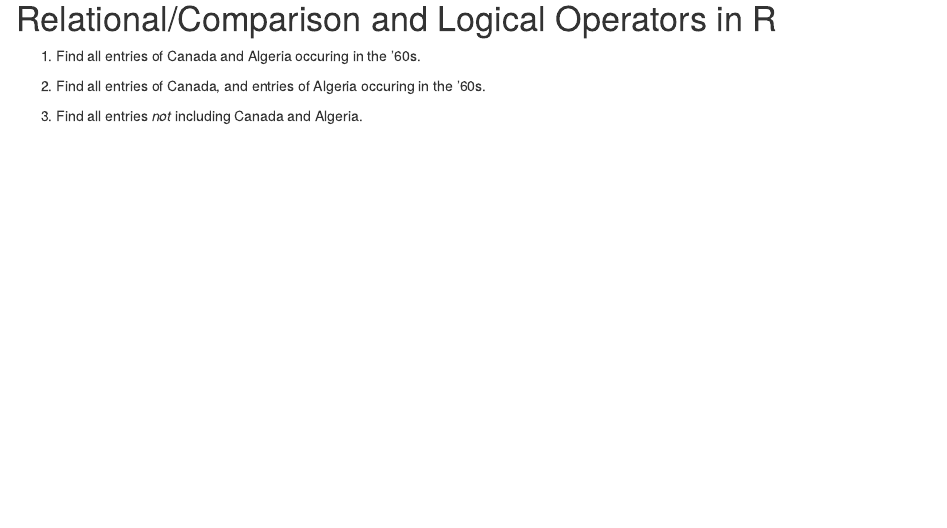
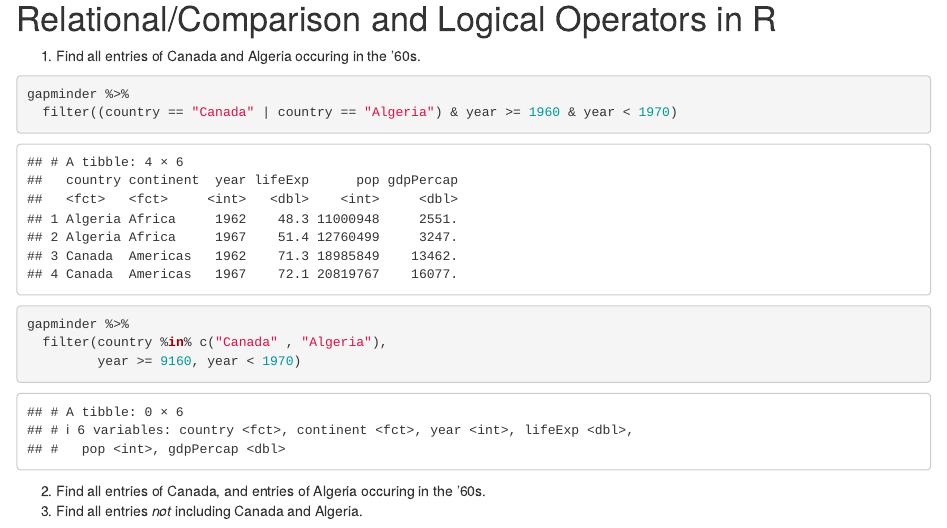
Before and after one commit to Kate96/STAT545_participation, an R Markdown document (cm005-exercise.Rmd): the page in a window 1100 px wide, from 5200 px down. Rendered offline with R 4.5, knitr and Pandoc, with nearby package versions; the gapminder table comes from the copy in Python's plotly package.

Commit message:
finish c005 exercise

````diff
--- a/cm005-exercise.Rmd
+++ b/cm005-exercise.Rmd
@@ -130,6 +132,16 @@
 
 1. Find all entries of Canada and Algeria occuring in the '60s.
 
+```{r}
+gapminder %>%
+  filter((country == "Canada" | country == "Algeria") & year >= 1960 & year < 1970)
+
+gapminder %>%
+  filter(country %in% c("Canada" , "Algeria"),
+         year >= 9160, year < 1970)
+```
+
+
 2. Find all entries of Canada, and entries of Algeria occuring in the '60s.
 3. Find all entries _not_ including Canada and Algeria.
 
````
Also changed, not shown: cm005-exercise.html, cm005-exercise.md, cm005-exercise.Rmd (2 more changed lines).
